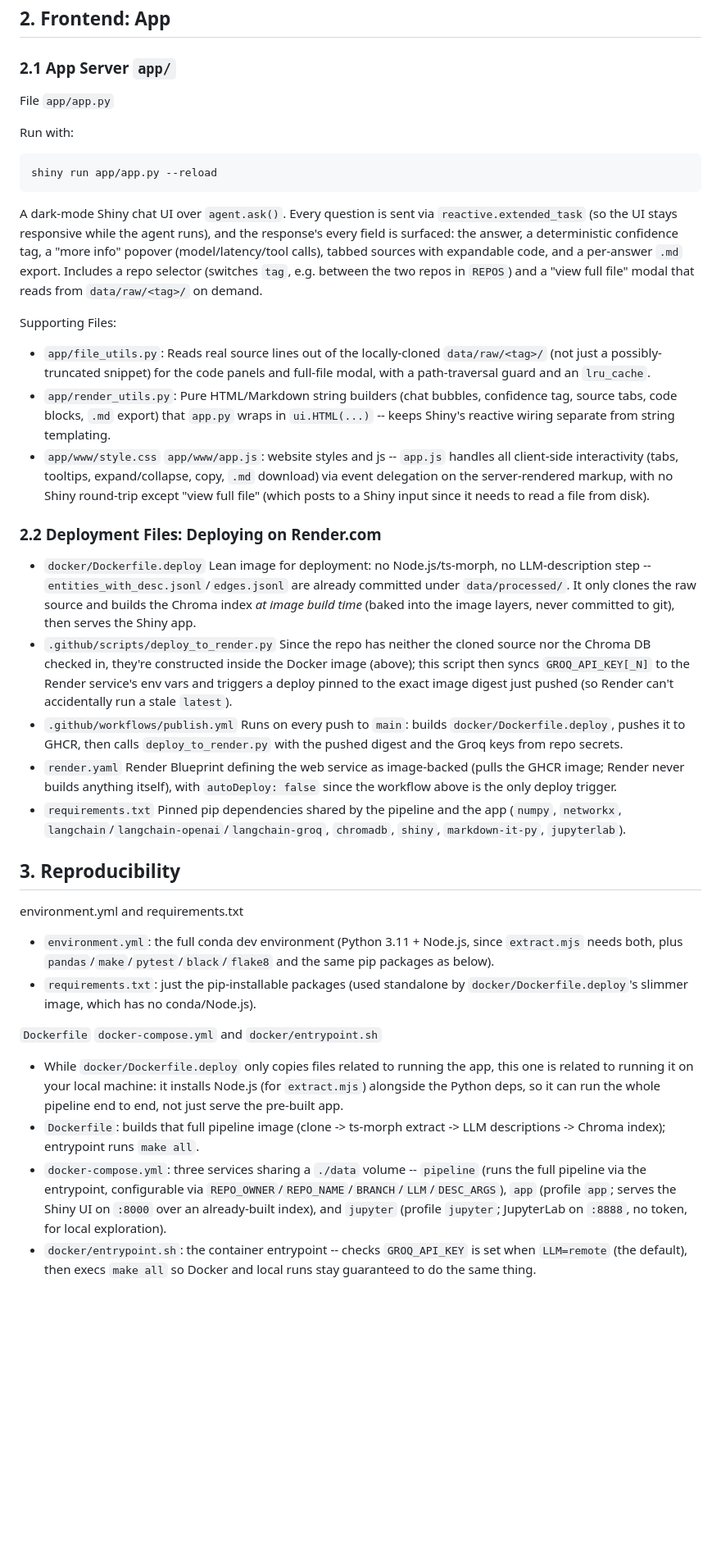
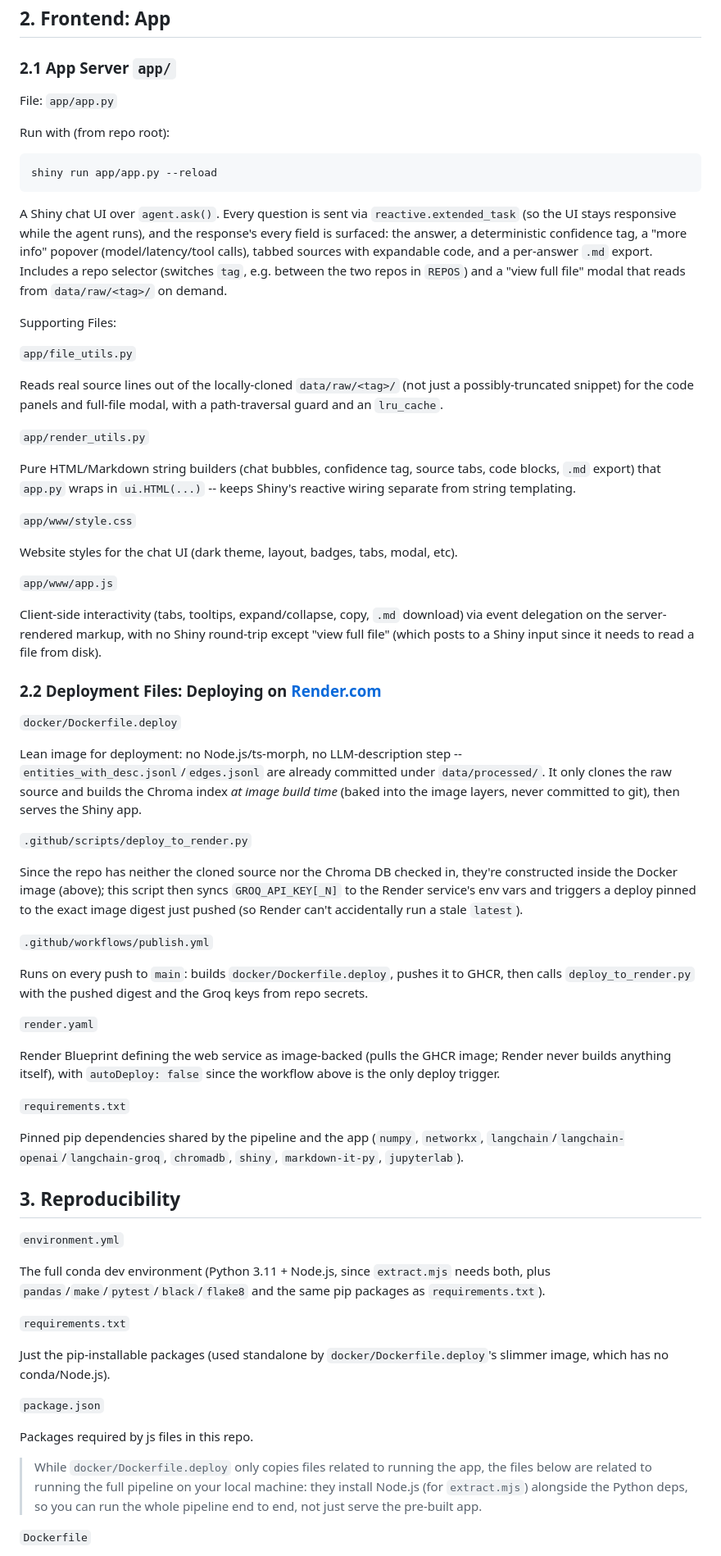
Before and after one commit to goudmani/codeiq_source_code_knowledge_graph, a Markdown page: reports/repo_walkthrough.md, the part around one of its changes. Shown at 82% size. Rendered like a GitHub page; blank space fills up the shorter version.

````diff
--- a/reports/repo_walkthrough.md
+++ b/reports/repo_walkthrough.md
@@ -158,35 +238,71 @@ python eval.py --questions data/eval/questions.json --out-dir data/eval
 
 ### 2.1 App Server `app/`
 
-File `app/app.py`
+File: `app/app.py`
 
-Run with:
+Run with (from repo root):
+
 ```bash
 shiny run app/app.py --reload
 ```
 
-A dark-mode Shiny chat UI over `agent.ask()`. Every question is sent via `reactive.extended_task` (so the UI stays responsive while the agent runs), and the response's every field is surfaced: the answer, a deterministic confidence tag, a "more info" popover (model/latency/tool calls), tabbed sources with expandable code, and a per-answer `.md` export. Includes a repo selector (switches `tag`, e.g. between the two repos in `REPOS`) and a "view full file" modal that reads from `data/raw/<tag>/` on demand.
+A Shiny chat UI over `agent.ask()`. Every question is sent via `reactive.extended_task` (so the UI stays responsive while the agent runs), and the response's every field is surfaced: the answer, a deterministic confidence tag, a "more info" popover (model/latency/tool calls), tabbed sources with expandable code, and a per-answer `.md` export. Includes a repo selector (switches `tag`, e.g. between the two repos in `REPOS`) and a "view full file" modal that reads from `data/raw/<tag>/` on demand.
 
 Supporting Files:
-- `app/file_utils.py`: Reads real source lines out of the locally-cloned `data/raw/<tag>/` (not just a possibly-truncated snippet) for the code panels and full-file modal, with a path-traversal guard and an `lru_cache`.
-- `app/render_utils.py`: Pure HTML/Markdown string builders (chat bubbles, confidence tag, source tabs, code blocks, `.md` export) that `app.py` wraps in `ui.HTML(...)` -- keeps Shiny's reactive wiring separate from string templating.
-- `app/www/style.css` `app/www/app.js`: website styles and js -- `app.js` handles all client-side interactivity (tabs, tooltips, expand/collapse, copy, `.md` download) via event delegation on the server-rendered markup, with no Shiny round-trip except "view full file" (which posts to a Shiny input since it needs to read a file from disk).
 
-### 2.2 Deployment Files: Deploying on Render.com
-- `docker/Dockerfile.deploy` Lean image for deployment: no Node.js/ts-morph, no LLM-description step -- `entities_with_desc.jsonl`/`edges.jsonl` are already committed under `data/processed/`. It only clones the raw source and builds the Chroma index *at image build time* (baked into the image layers, never committed to git), then serves the Shiny app.
-- `.github/scripts/deploy_to_render.py` Since the repo has neither the cloned source nor the Chroma DB checked in, they're constructed inside the Docker image (above); this script then syncs `GROQ_API_KEY[_N]` to the Render service's env vars and triggers a deploy pinned to the exact image digest just pushed (so Render can't accidentally run a stale `latest`).
-- `.github/workflows/publish.yml` Runs on every push to `main`: builds `docker/Dockerfile.deploy`, pushes it to GHCR, then calls `deploy_to_render.py` with the pushed digest and the Groq keys from repo secrets.
-- `render.yaml` Render Blueprint defining the web service as image-backed (pulls the GHCR image; Render never builds anything itself), with `autoDeploy: false` since the workflow above is the only deploy trigger.
-- `requirements.txt` Pinned pip dependencies shared by the pipeline and the app (`numpy`, `networkx`, `langchain`/`langchain-openai`/`langchain-groq`, `chromadb`, `shiny`, `markdown-it-py`, `jupyterlab`).
+`app/file_utils.py`
+
+Reads real source lines out of the locally-cloned `data/raw/<tag>/` (not just a possibly-truncated snippet) for the code panels and full-file modal, with a path-traversal guard and an `lru_cache`.
+
+`app/render_utils.py`
+
+Pure HTML/Markdown string builders (chat bubbles, confidence tag, source tabs, code blocks, `.md` export) that `app.py` wraps in `ui.HTML(...)` -- keeps Shiny's reactive wiring separate from string templating.
+
+`app/www/style.css`
+
+Website styles for the chat UI (dark theme, layout, badges, tabs, modal, etc).
+
+`app/www/app.js`
+
+Client-side interactivity (tabs, tooltips, expand/collapse, copy, `.md` download) via event delegation on the server-rendered markup, with no Shiny round-trip except "view full file" (which posts to a Shiny input since it needs to read a file from disk).
+
+### 2.2 Deployment Files: Deploying on [Render.com](http://Render.com)
+
+`docker/Dockerfile.deploy`
+
+Lean image for deployment: no Node.js/ts-morph, no LLM-description step -- `entities_with_desc.jsonl`/`edges.jsonl` are already committed under `data/processed/`. It only clones the raw source and builds the Chroma index *at image build time* (baked into the image layers, never committed to git), then serves the Shiny app.
+
+`.github/scripts/deploy_to_render.py`
+
+Since the repo has neither the cloned source nor the Chroma DB checked in, they're constructed inside the Docker image (above); this script then syncs `GROQ_API_KEY[_N]` to the Render service's env vars and triggers a deploy pinned to the exact image digest just pushed (so Render can't accidentally run a stale `latest`).
+
+`.github/workflows/publish.yml`
+
+Runs on every push to `main`: builds `docker/Dockerfile.deploy`, pushes it to GHCR, then calls `deploy_to_render.py` with the pushed digest and the Groq keys from repo secrets.
+
+`render.yaml`
+
+Render Blueprint defining the web service as image-backed (pulls the GHCR image; Render never builds anything itself), with `autoDeploy: false` since the workflow above is the only deploy trigger.
+
+`requirements.txt`
+
+Pinned pip dependencies shared by the pipeline and the app (`numpy`, `networkx`, `langchain`/`langchain-openai`/`langchain-groq`, `chromadb`, `shiny`, `markdown-it-py`, `jupyterlab`).
 
 ## 3. Reproducibility
 
-environment.yml and requirements.txt
-- `environment.yml`: the full conda dev environment (Python 3.11 + Node.js, since `extract.mjs` needs both, plus `pandas`/`make`/`pytest`/`black`/`flake8` and the same pip packages as below).
-- `requirements.txt`: just the pip-installable packages (used standalone by `docker/Dockerfile.deploy`'s slimmer image, which has no conda/Node.js).
+`environment.yml`
 
-`Dockerfile` `docker-compose.yml` and `docker/entrypoint.sh`
-- While `docker/Dockerfile.deploy` only copies files related to running the app, this one is related to running it on your local machine: it installs Node.js (for `extract.mjs`) alongside the Python deps, so it can run the whole pipeline end to end, not just serve the pre-built app.
-- `Dockerfile`: builds that full pipeline image (clone -> ts-morph extract -> LLM descriptions -> Chroma index); entrypoint runs `make all`.
-- `docker-compose.yml`: three services sharing a `./data` volume -- `pipeline` (runs the full pipeline via the entrypoint, configurable via `REPO_OWNER`/`REPO_NAME`/`BRANCH`/`LLM`/`DESC_ARGS`), `app` (profile `app`; serves the Shiny UI on `:8000` over an already-built index), and `jupyter` (profile `jupyter`; JupyterLab on `:8888`, no token, for local exploration).
-- `docker/entrypoint.sh`: the container entrypoint -- checks `GROQ_API_KEY` is set when `LLM=remote` (the default), then execs `make all` so Docker and local runs stay guaranteed to do the same thing.
+The full conda dev environment (Python 3.11 + Node.js, since `extract.mjs` needs both, plus `pandas`/`make`/`pytest`/`black`/`flake8` and the same pip packages as `requirements.txt`).
+
+`requirements.txt`
+
+Just the pip-installable packages (used standalone by `docker/Dockerfile.deploy`'s slimmer image, which has no conda/Node.js).
+
+`package.json`
+
+Packages required by js files in this repo.
+
+> While `docker/Dockerfile.deploy` only copies files related to running the app, the files below are related to running the full pipeline on your local machine: they install Node.js (for `extract.mjs`) alongside the Python deps, so you can run the whole pipeline end to end, not just serve the pre-built app.
+
+`Dockerfile`
+
````
Also changed, not shown: other parts of reports/repo_walkthrough.md (+127 -38 lines).
